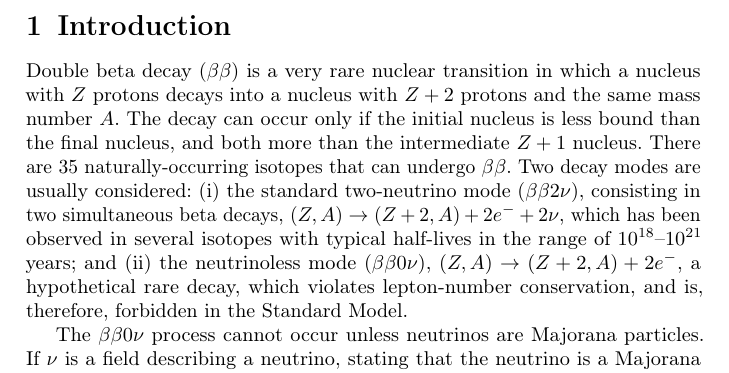
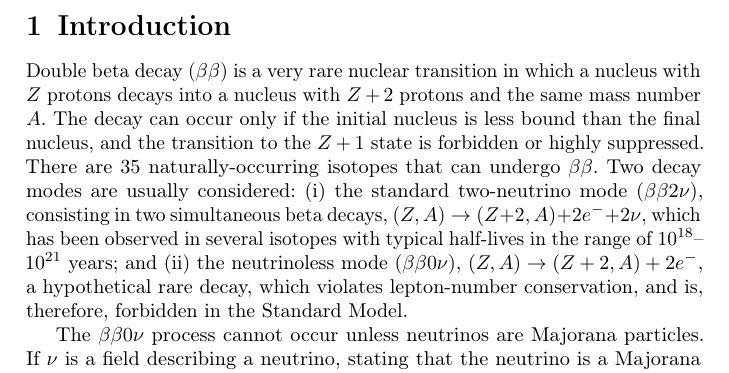
Before and after one commit to jjgomezcadenas/reviewbb0nu2023, a LaTeX paper (main.tex, which reads src/intro.tex): part of page 2 of 84, cut so that both start at the same text. Compiled offline with pdfLaTeX.

Commit message:
Modify sentence in section 1 describing conditions for bb0v to happen

```diff
--- a/src/intro.tex
+++ b/src/intro.tex
@@ -1,4 +1,4 @@
-Double beta decay ($\beta\beta$) is a very rare nuclear transition in which a nucleus with $Z$ protons decays into a nucleus with $Z + 2$ protons and the same mass number $A$. The decay can occur only if the initial nucleus is less bound than the final nucleus, and both more than the intermediate $Z + 1$ nucleus. There are 35 naturally-occurring isotopes that can undergo $\beta\beta$. Two decay modes are usually considered: (i) the standard two-neutrino mode ($\beta\beta2\nu$), consisting in two simultaneous beta decays, $(Z,A) \rightarrow (Z + 2,A) + 2 e^- +2 \nu$, which has been observed in several isotopes with typical half-lives in the range of $10^{18}$--$10^{21}$ years; and (ii) the neutrinoless mode (\bbonu), $(Z,A) \rightarrow (Z +2, A) + 2 e^-$, a hypothetical rare decay, which violates lepton-number conservation, and is, therefore, forbidden in the Standard Model.
+Double beta decay ($\beta\beta$) is a very rare nuclear transition in which a nucleus with $Z$ protons decays into a nucleus with $Z + 2$ protons and the same mass number $A$. The decay can occur only if the initial nucleus is less bound than the final nucleus, and the transition to the $Z+1$ state is forbidden or highly suppressed. There are 35 naturally-occurring isotopes that can undergo $\beta\beta$. Two decay modes are usually considered: (i) the standard two-neutrino mode ($\beta\beta2\nu$), consisting in two simultaneous beta decays, $(Z,A) \rightarrow (Z + 2,A) + 2 e^- +2 \nu$, which has been observed in several isotopes with typical half-lives in the range of $10^{18}$--$10^{21}$ years; and (ii) the neutrinoless mode (\bbonu), $(Z,A) \rightarrow (Z +2, A) + 2 e^-$, a hypothetical rare decay, which violates lepton-number conservation, and is, therefore, forbidden in the Standard Model.
 
 The \bbonu\ process cannot occur unless neutrinos are Majorana particles.
 %
```
